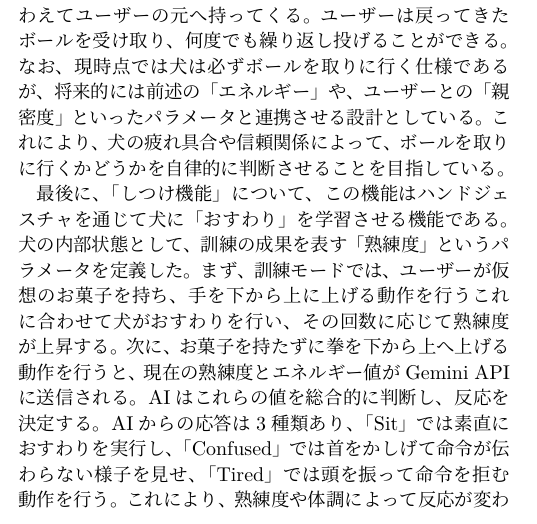
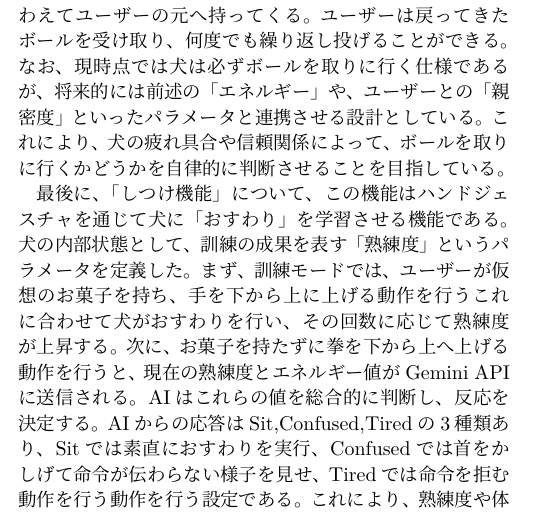
Before and after one commit to chiikawasaki/sotukennyoushi, a LaTeX document (youshi.tex): part of one column of page 1 of 2, cut so that both start at the same text. The pictures show the PDF file youshi.pdf that the author committed with the source.

Commit message:
fix: 実装できてないところの文言を調整

```diff
--- a/youshi.tex
+++ b/youshi.tex
@@ -113,7 +113,7 @@ AIにより選択された行動が実行された後、その行動内容に応
  まず、訓練モードでは、ユーザーが仮想のお菓子を持ち、手を下から上に上げる動作を行う
  これに合わせて犬がおすわりを行い、その回数に応じて熟練度が上昇する。
  次に、お菓子を持たずに拳を下から上へ上げる動作を行うと、現在の熟練度とエネルギー値がGemini APIに送信される。AIはこれらの値を総合的に判断し、反応を決定する。
- AIからの応答は3種類あり、「Sit」では素直におすわりを実行し、「Confused」では首をかしげて命令が伝わらない様子を見せ、「Tired」では頭を振って命令を拒む動作を行う。
+ AIからの応答はSit,Confused,Tiredの3種類あり、Sitでは素直におすわりを実行、Confusedでは首をかしげて命令が伝わらない様子を見せ、Tiredでは命令を拒む動作を行う動作を行う設定である。
  これにより、熟練度や体調によって反応が変わる生物的な振る舞いを表現している。
 
 
```
Also changed, not shown: youshi.pdf.
